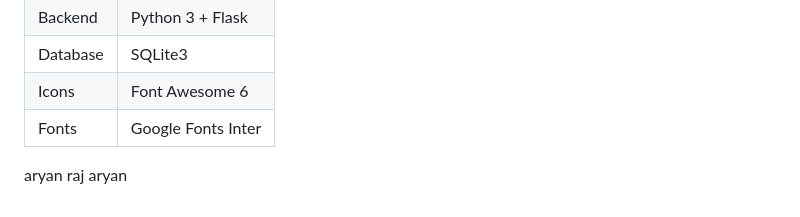
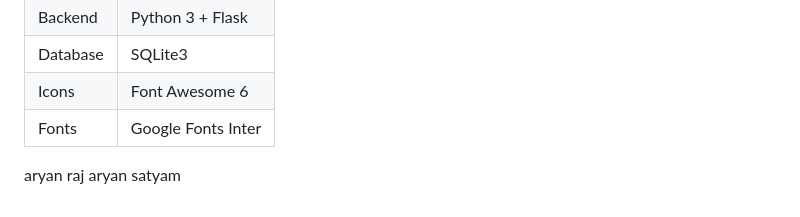
Before and after one commit to Vandana-ydv/presentation, a Markdown page: README.md, the part around the change. GitHub-like rendering.

Commit message:
added aryan in README (main)

```diff
--- a/README.md
+++ b/README.md
@@ -119,3 +119,4 @@ Example: 45 min at ₹30/hr → 1 hour billed → **₹30**
 
 aryan raj
 aryan
+satyam
```
